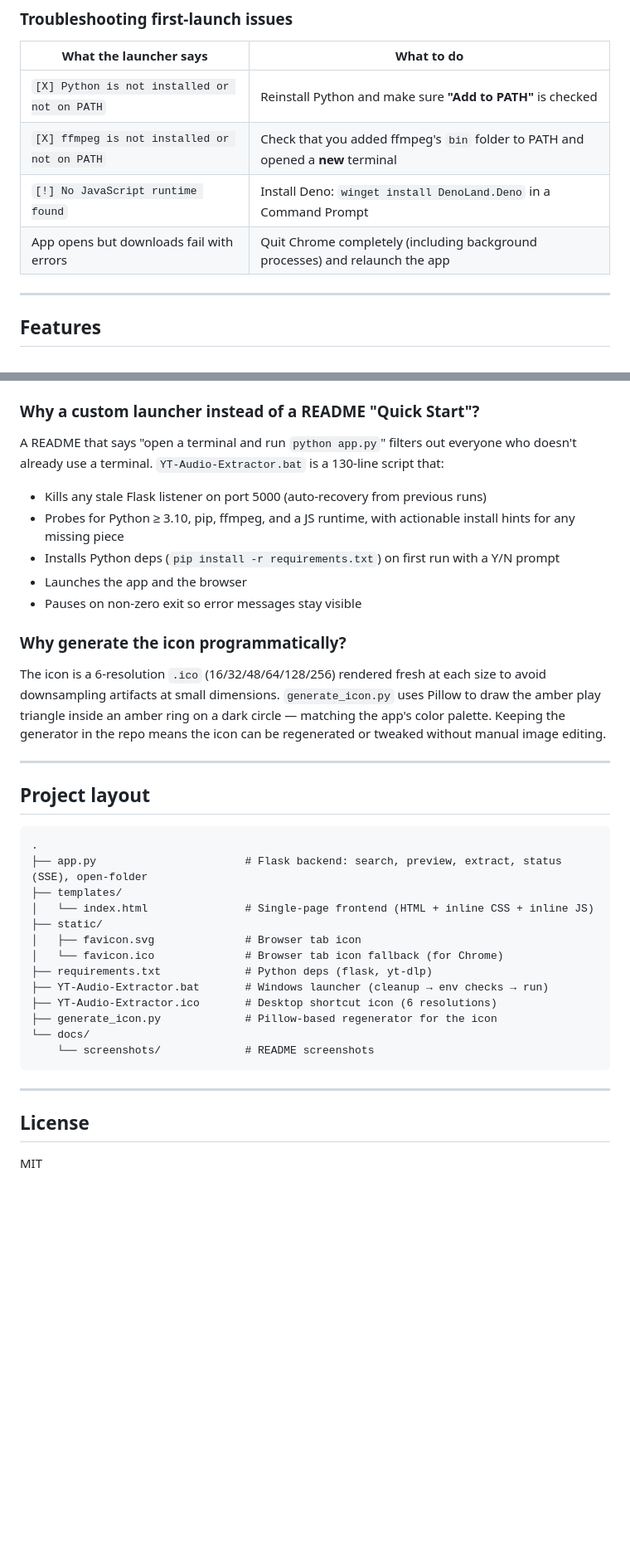
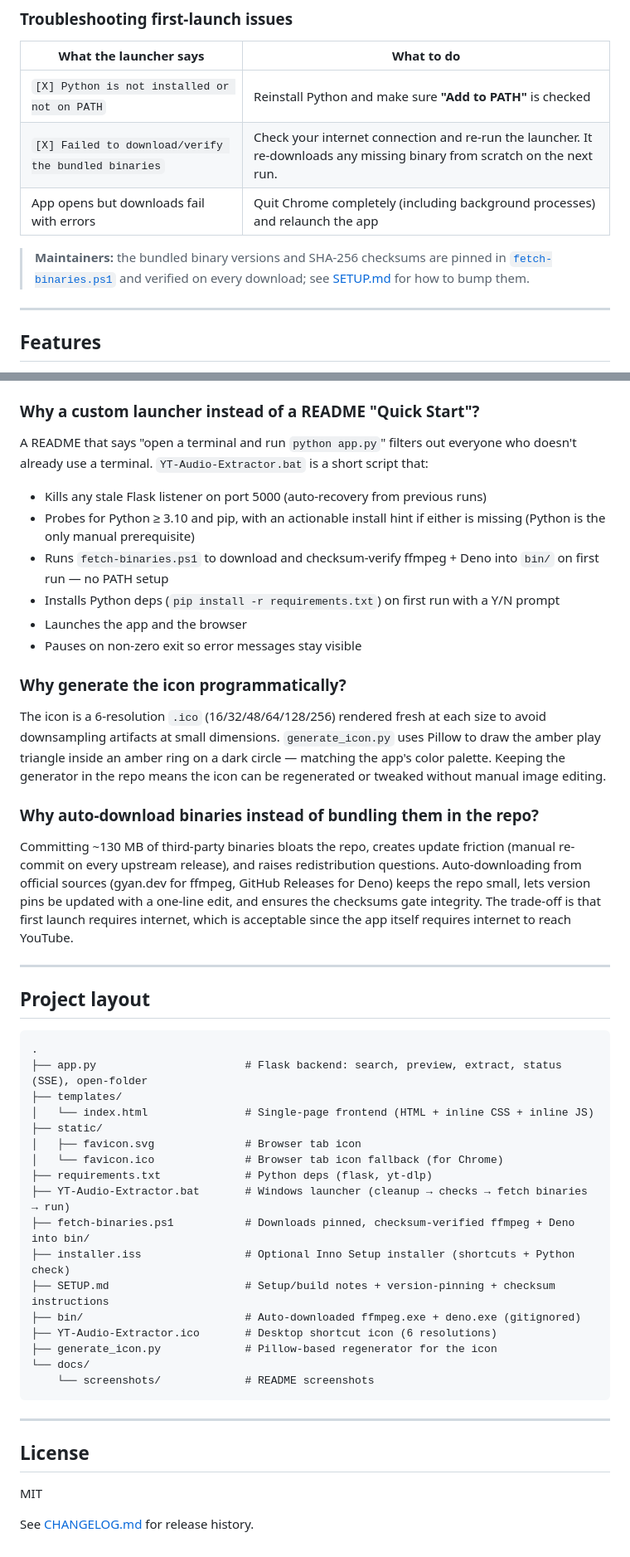
Before and after one commit to Edulus/YT-Audio-Extractor, a Markdown page: README.md, 2 parts joined by grey strips. Shown at 83% size. Drawn GitHub-style; blank space fills up the shorter version.

```diff
--- a/README.md
+++ b/README.md
@@ -116,9 +80,10 @@ The launcher will:
 | What the launcher says | What to do |
 |---|---|
 | `[X] Python is not installed or not on PATH` | Reinstall Python and make sure **"Add to PATH"** is checked |
-| `[X] ffmpeg is not installed or not on PATH` | Check that you added ffmpeg's `bin` folder to PATH and opened a **new** terminal |
-| `[!] No JavaScript runtime found` | Install Deno: `winget install DenoLand.Deno` in a Command Prompt |
+| `[X] Failed to download/verify the bundled binaries` | Check your internet connection and re-run the launcher. It re-downloads any missing binary from scratch on the next run. |
 | App opens but downloads fail with errors | Quit Chrome completely (including background processes) and relaunch the app |
+
+> **Maintainers:** the bundled binary versions and SHA-256 checksums are pinned in [`fetch-binaries.ps1`](fetch-binaries.ps1) and verified on every download; see [SETUP.md](SETUP.md) for how to bump them.
 
 ---
 
@@ -219,9 +186,10 @@ yt-dlp accepts a `cookiesfrombrowser=('chrome',)` option that reads your Chrome
 
 ### Why a custom launcher instead of a README "Quick Start"?
 
-A README that says "open a terminal and run `python app.py`" filters out everyone who doesn't already use a terminal. `YT-Audio-Extractor.bat` is a 130-line script that:
+A README that says "open a terminal and run `python app.py`" filters out everyone who doesn't already use a terminal. `YT-Audio-Extractor.bat` is a short script that:
 - Kills any stale Flask listener on port 5000 (auto-recovery from previous runs)
-- Probes for Python ≥ 3.10, pip, ffmpeg, and a JS runtime, with actionable install hints for any missing piece
+- Probes for Python ≥ 3.10 and pip, with an actionable install hint if either is missing (Python is the only manual prerequisite)
+- Runs `fetch-binaries.ps1` to download and checksum-verify ffmpeg + Deno into `bin/` on first run — no PATH setup
 - Installs Python deps (`pip install -r requirements.txt`) on first run with a Y/N prompt
 - Launches the app and the browser
 - Pauses on non-zero exit so error messages stay visible
@@ -229,6 +197,10 @@ A README that says "open a terminal and run `python app.py`" filters out everyon
 ### Why generate the icon programmatically?
 
 The icon is a 6-resolution `.ico` (16/32/48/64/128/256) rendered fresh at each size to avoid downsampling artifacts at small dimensions. `generate_icon.py` uses Pillow to draw the amber play triangle inside an amber ring on a dark circle — matching the app's color palette. Keeping the generator in the repo means the icon can be regenerated or tweaked without manual image editing.
+
+### Why auto-download binaries instead of bundling them in the repo?
+
+Committing ~130 MB of third-party binaries bloats the repo, creates update friction (manual re-commit on every upstream release), and raises redistribution questions. Auto-downloading from official sources (gyan.dev for ffmpeg, GitHub Releases for Deno) keeps the repo small, lets version pins be updated with a one-line edit, and ensures the checksums gate integrity. The trade-off is that first launch requires internet, which is acceptable since the app itself requires internet to reach YouTube.
 
 ---
 
@@ -243,7 +215,11 @@ The icon is a 6-resolution `.ico` (16/32/48/64/128/256) rendered fresh at each s
 │   ├── favicon.svg              # Browser tab icon
 │   └── favicon.ico              # Browser tab icon fallback (for Chrome)
 ├── requirements.txt             # Python deps (flask, yt-dlp)
-├── YT-Audio-Extractor.bat       # Windows launcher (cleanup → env checks → run)
+├── YT-Audio-Extractor.bat       # Windows launcher (cleanup → checks → fetch binaries → run)
+├── fetch-binaries.ps1           # Downloads pinned, checksum-verified ffmpeg + Deno into bin/
+├── installer.iss                # Optional Inno Setup installer (shortcuts + Python check)
+├── SETUP.md                     # Setup/build notes + version-pinning + checksum instructions
+├── bin/                         # Auto-downloaded ffmpeg.exe + deno.exe (gitignored)
 ├── YT-Audio-Extractor.ico       # Desktop shortcut icon (6 resolutions)
 ├── generate_icon.py             # Pillow-based regenerator for the icon
 └── docs/
@@ -255,3 +231,5 @@ The icon is a 6-resolution `.ico` (16/32/48/64/128/256) rendered fresh at each s
 ## License
 
 MIT
+
+See [CHANGELOG.md](CHANGELOG.md) for release history.
```
Also changed, not shown: other parts of README.md (+23 -57 lines).
